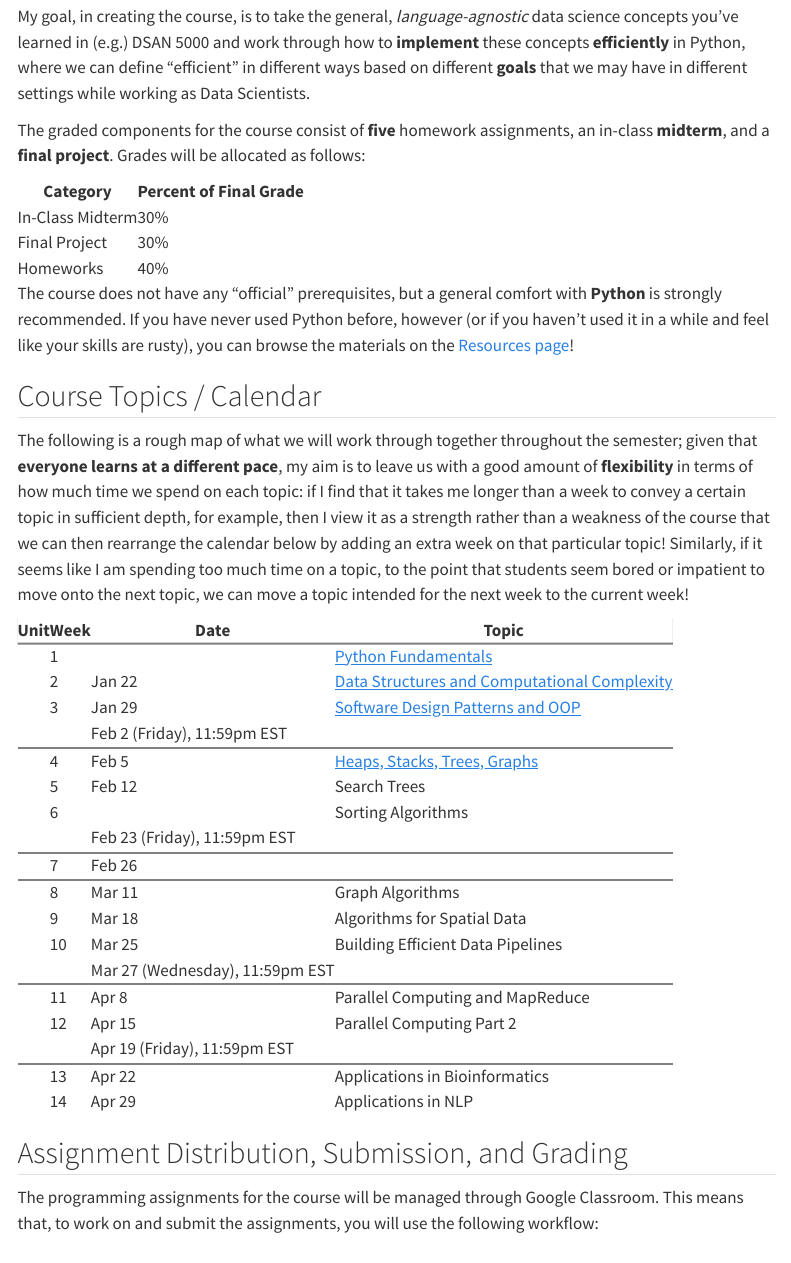
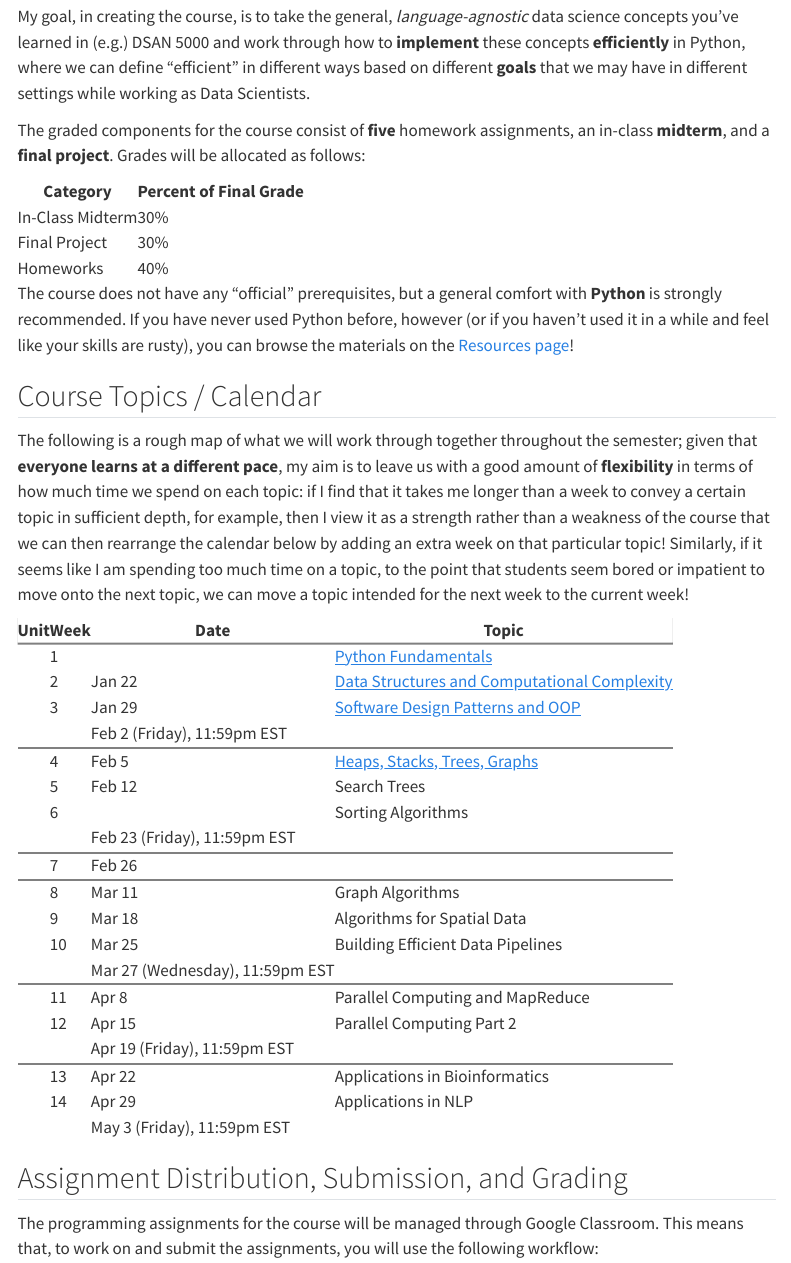
Before and after one commit to jpowerj/dsan5500, a Quarto document (syllabus.qmd): the page in a window 1100 px wide, from 470 px down. Rendered offline with R 4.5, knitr and Pandoc in place of Quarto, with nearby package versions; the code chunks are not run, so their results and figures are left out; menus at the side of the page are left out.

Commit message:
Syllabus

```diff
--- a/syllabus.qmd
+++ b/syllabus.qmd
@@ -159,7 +159,7 @@ The following is a rough map of what we will work through together throughout th
 <!-- Advanced Algorithms -->
 
 <tr class='new-unit'>
-    <td><span data-qmd="**Unit 4**: Advanced Algorithms"></span></td>
+    <td><span data-qmd="**Unit 3**: Advanced Algorithms"></span></td>
     <td>8</td>
     <td>Mar 11</td>
     <td>Graph Algorithms</td>
@@ -181,7 +181,7 @@ The following is a rough map of what we will work through together throughout th
     <td></td>
     <td></td>
     <td>Mar 27 (Wednesday), 11:59pm EST</td>
-    <td><span data-qmd="**HW4 (Advanced Algorithms) Due**"></span></td>
+    <td><span data-qmd="**HW3 (Advanced Algorithms) Due**"></span></td>
 </tr>
 <tr>
     <td></td>
@@ -190,7 +190,7 @@ The following is a rough map of what we will work through together throughout th
     <td><span data-qmd="*No Class (Easter Break)*"></span></td>
 </tr>
 <tr class='new-unit'>
-    <td><span data-qmd="**Unit 5**: Parallel Computing"></span></td>
+    <td><span data-qmd="**Unit 4**: Parallel Computing"></span></td>
     <td>11</td>
     <td>Apr 8</td>
     <td>Parallel Computing and MapReduce</td>
@@ -205,13 +205,13 @@ The following is a rough map of what we will work through together throughout th
     <td></td>
     <td></td>
     <td>Apr 19 (Friday), 11:59pm EST</td>
-    <td><span data-qmd="**HW5 (Parallel Computing) Due**"></span></td>
+    <td><span data-qmd="**HW4 (Parallel Computing) Due**"></span></td>
 </tr>
 
 <!-- Advanced Topics and Applications -->
 
 <tr class='new-unit'>
-    <td><span data-qmd="**Unit 6**: Advanced Topics and Applications"></span></td>
+    <td><span data-qmd="**Unit 5**: Advanced Topics and Applications"></span></td>
     <td>13</td>
     <td>Apr 22</td>
     <td>Applications in Bioinformatics</td>
@@ -221,6 +221,12 @@ The following is a rough map of what we will work through together throughout th
     <td>14</td>
     <td>Apr 29</td>
     <td>Applications in NLP</td>
+</tr>
+<tr>
+    <td></td>
+    <td></td>
+    <td>May 3 (Friday), 11:59pm EST</td>
+    <td><span data-qmd="**Final Project Due**"></span></td>
 </tr>
 </tbody>
 </table>
```
Also changed, not shown: docs/search.json, 7 other files.
